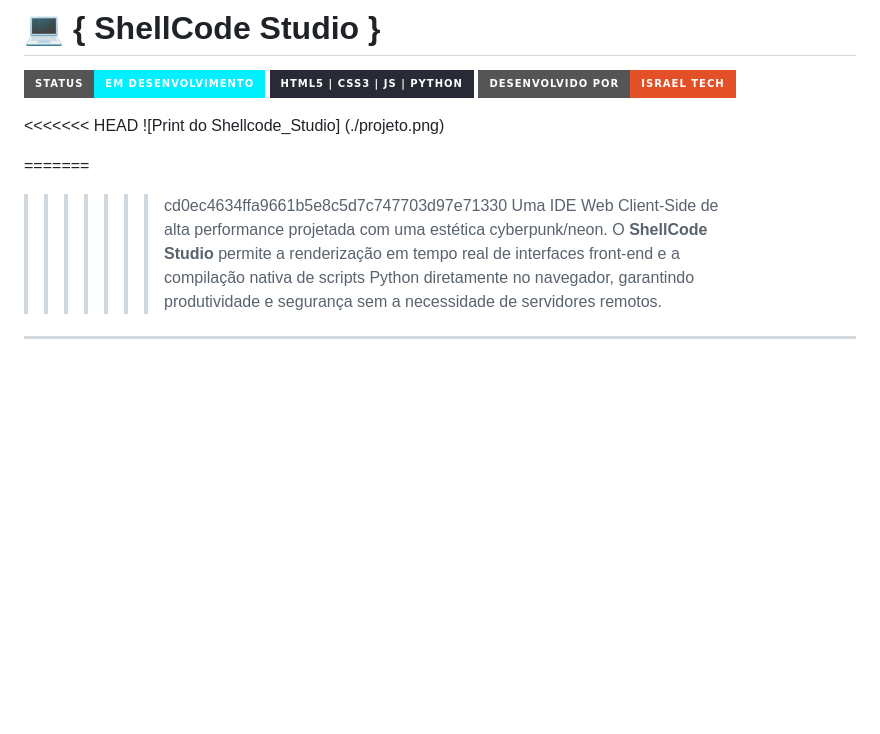
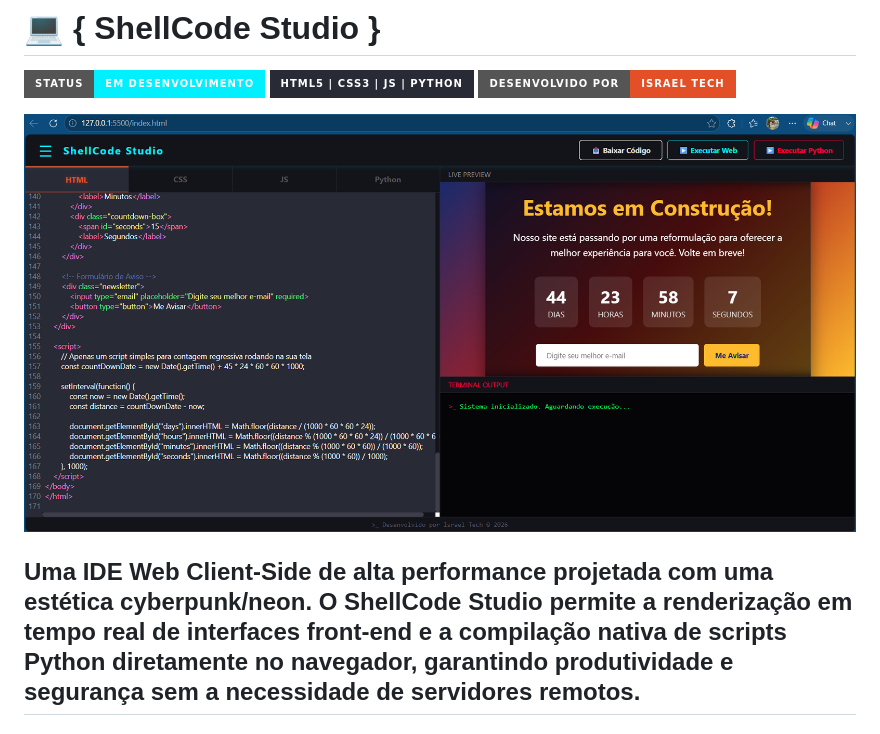
Before and after one commit to Rael-developer/shellcode_studio, a Markdown page: README.md, the part around the change. GitHub-like rendering; badges without logos; blank space fills up the shorter version.

Commit message:
Correct image link and resolve merge conflicts
Fix image link formatting in README.md and remove merge conflict markers.

```diff
--- a/README.md
+++ b/README.md
@@ -3,11 +3,8 @@
 ![Linguagens](https://img.shields.io/badge/HTML5_|_CSS3_|_JS_|_Python-282a36?style=for-the-badge&logo=code&logoColor=FF007F)
 ![Licença](https://img.shields.io/badge/Desenvolvido_por-Israel_Tech-E34F26?style=for-the-badge)
 
-<<<<<<< HEAD
-![Print do Shellcode_Studio] (./projeto.png)
+![Print do Shellcode_Studio](./projeto.png)
 
-=======
->>>>>>> cd0ec4634ffa9661b5e8c5d7c747703d97e71330
 Uma IDE Web Client-Side de alta performance projetada com uma estética cyberpunk/neon. O **ShellCode Studio** permite a renderização em tempo real de interfaces front-end e a compilação nativa de scripts Python diretamente no navegador, garantindo produtividade e segurança sem a necessidade de servidores remotos.
 ---
 ## 🚫 O que o ShellCode Studio NÃO é
```
